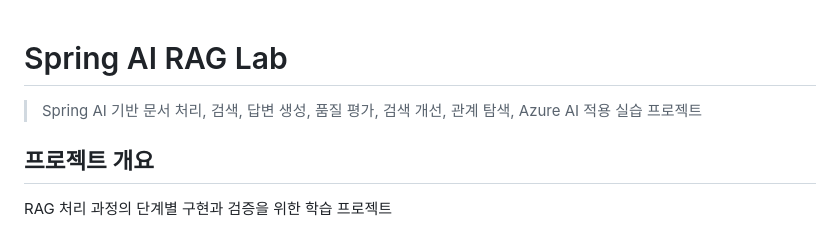
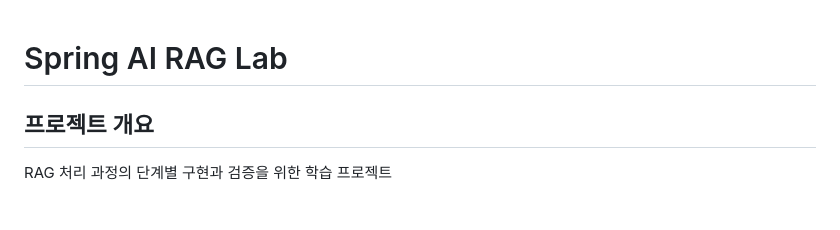
Before and after one commit to seoheejung/spring-ai-rag-lab, a Markdown page: README.md, the part around the change. Rendered like a GitHub page.

```diff
--- a/README.md
+++ b/README.md
@@ -1,6 +1,4 @@
 # Spring AI RAG Lab
-
-> Spring AI 기반 문서 처리, 검색, 답변 생성, 품질 평가, 검색 개선, 관계 탐색, Azure AI 적용 실습 프로젝트
 
 ## 프로젝트 개요
 
```
